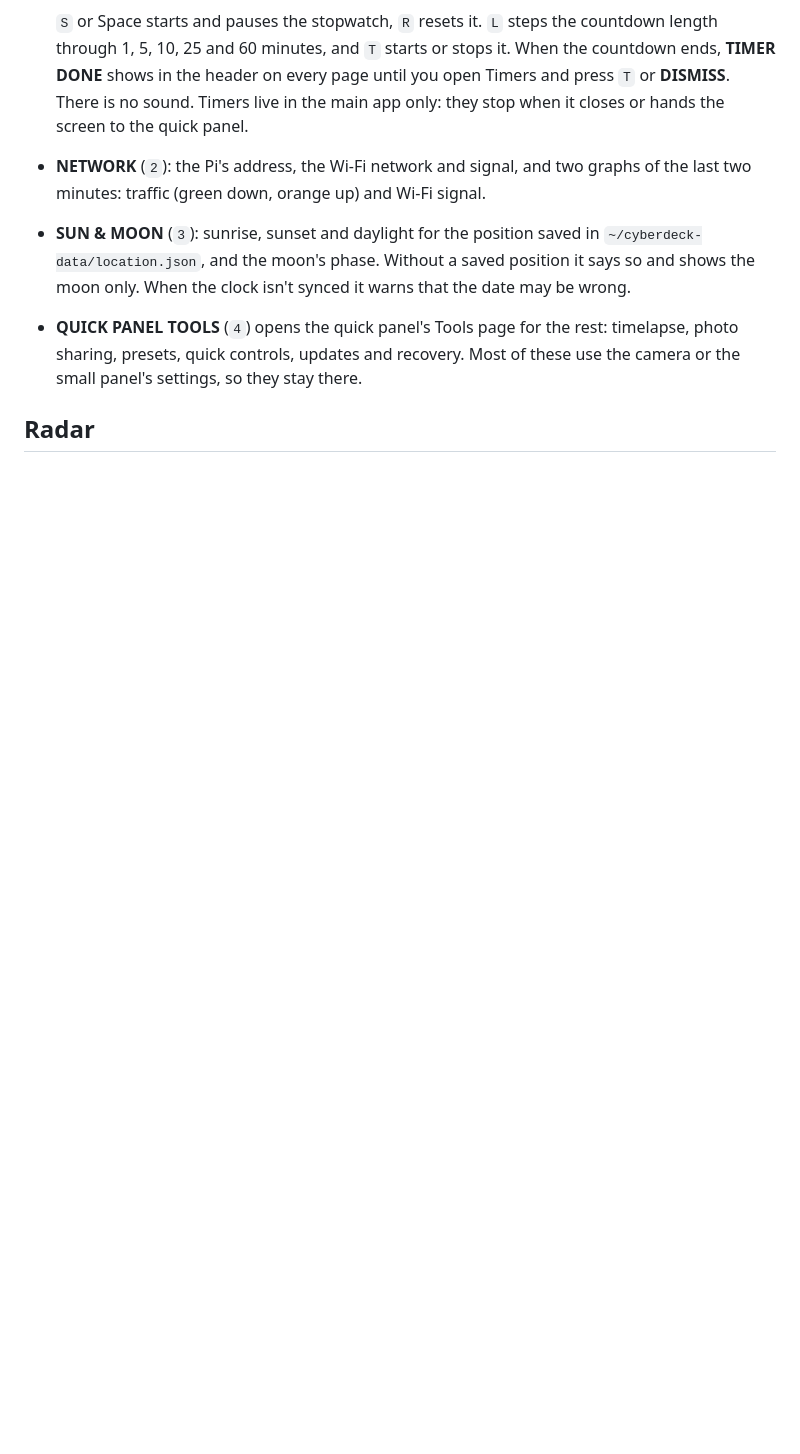
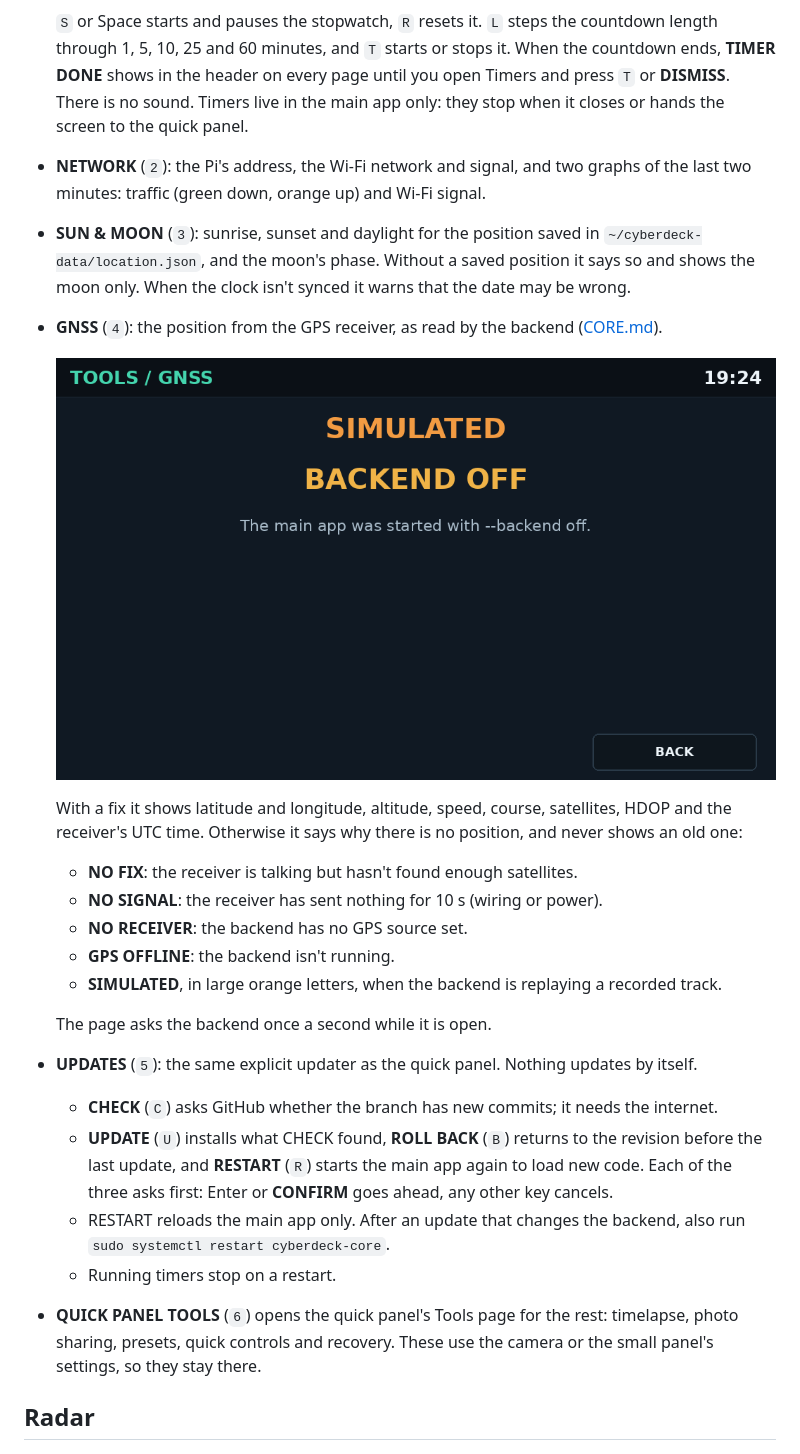
Before and after one commit to elijahjtan1/cyberdeck, a Markdown page: docs/MAIN-APP.md, the part around the change. Drawn GitHub-style; pictures changed too: docs/previews/main-app-gnss-preview.png (added); blank space fills up the shorter version.

```diff
--- a/docs/MAIN-APP.md
+++ b/docs/MAIN-APP.md
@@ -140,9 +140,33 @@ Esc or **BACK** returns to this menu, and Esc again goes home.
 - **SUN & MOON** (`3`): sunrise, sunset and daylight for the position saved in
   `~/cyberdeck-data/location.json`, and the moon's phase. Without a saved position it says
   so and shows the moon only. When the clock isn't synced it warns that the date may be wrong.
-- **QUICK PANEL TOOLS** (`4`) opens the quick panel's Tools page for the rest: timelapse,
-  photo sharing, presets, quick controls, updates and recovery. Most of these use the camera
-  or the small panel's settings, so they stay there.
+- **GNSS** (`4`): the position from the GPS receiver, as read by the backend
+  ([CORE.md](CORE.md#gps)).
+
+  ![GNSS in the main app (sample fix, labelled SIMULATED)](previews/main-app-gnss-preview.png)
+
+  With a fix it shows latitude and longitude, altitude, speed, course, satellites, HDOP and
+  the receiver's UTC time. Otherwise it says why there is no position, and never shows an
+  old one:
+  - **NO FIX**: the receiver is talking but hasn't found enough satellites.
+  - **NO SIGNAL**: the receiver has sent nothing for 10 s (wiring or power).
+  - **NO RECEIVER**: the backend has no GPS source set.
+  - **GPS OFFLINE**: the backend isn't running.
+  - **SIMULATED**, in large orange letters, when the backend is replaying a recorded track.
+
+  The page asks the backend once a second while it is open.
+- **UPDATES** (`5`): the same explicit updater as the quick panel. Nothing updates by itself.
+  - **CHECK** (`C`) asks GitHub whether the branch has new commits; it needs the internet.
+  - **UPDATE** (`U`) installs what CHECK found, **ROLL BACK** (`B`) returns to the revision
+    before the last update, and **RESTART** (`R`) starts the main app again to load new
+    code. Each of the three asks first: Enter or **CONFIRM** goes ahead, any other key
+    cancels.
+  - RESTART reloads the main app only. After an update that changes the backend, also run
+    `sudo systemctl restart cyberdeck-core`.
+  - Running timers stop on a restart.
+- **QUICK PANEL TOOLS** (`6`) opens the quick panel's Tools page for the rest: timelapse,
+  photo sharing, presets, quick controls and recovery. These use the camera or the small
+  panel's settings, so they stay there.
 
 ## Radar
 
```
Also changed, not shown: docs/previews/main-app-preview.png, docs/previews/main-app-tools-preview.png, 4 other files.
